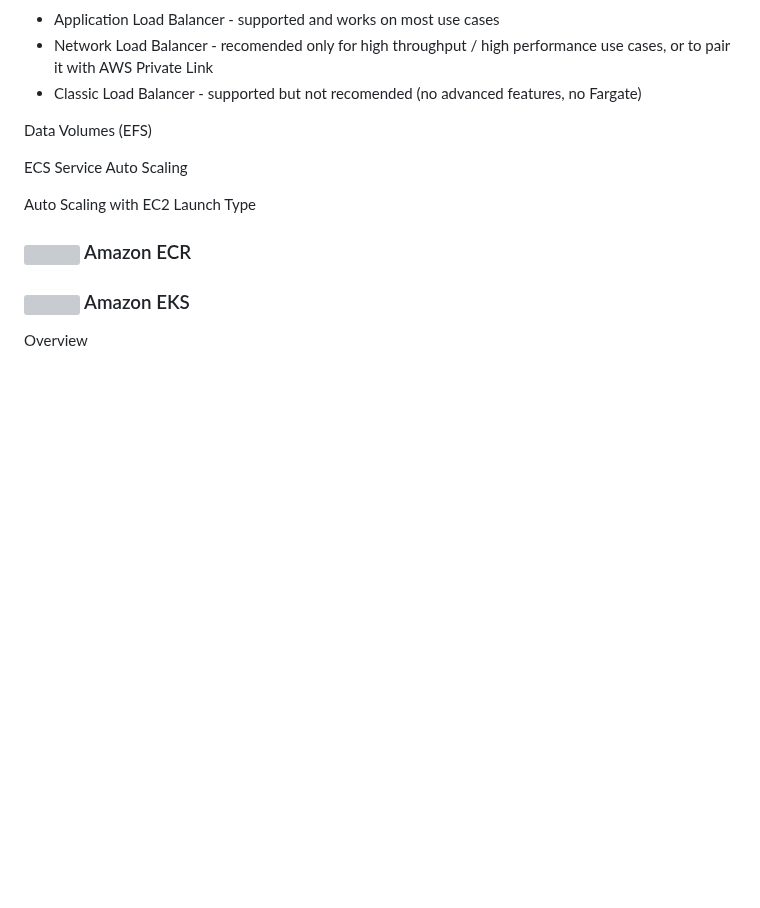
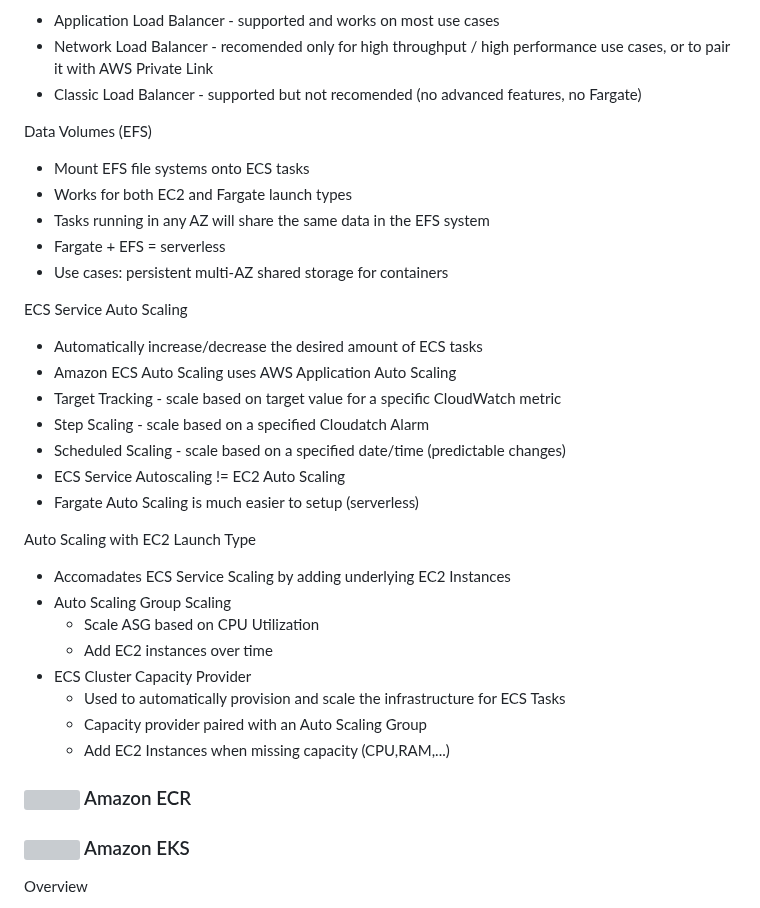
Before and after one commit to andymac-ai/aws-saa-c03, a Markdown page: README.md, the part around the change. Drawn GitHub-style; blank space fills up the shorter version; grey boxes are pictures that could not be loaded.

Commit message:
add ecs autoscaling

```diff
--- a/README.md
+++ b/README.md
@@ -2172,10 +2172,44 @@ Load Balancer Integrations
 </ul>
 
 Data Volumes (EFS)
+<ul>
+  <li>Mount EFS file systems onto ECS tasks</li>
+  <li>Works for both EC2 and Fargate launch types</li>
+  <li>Tasks running in any AZ will share the same data in the EFS system</li>
+  <li>Fargate + EFS = serverless</li>
+  <li>Use cases: persistent multi-AZ shared storage for containers</li>
+</ul>
 
 ECS Service Auto Scaling
+<ul>
+  <li>Automatically increase/decrease the desired amount of ECS tasks</li>
+  <li>Amazon ECS Auto Scaling uses AWS Application Auto Scaling</li>
+  <li>Target Tracking - scale based on target value for a specific CloudWatch metric</li>
+  <li>Step Scaling - scale based on a specified Cloudatch Alarm</li>
+  <li>Scheduled Scaling - scale based on a specified date/time (predictable changes)</li>
+  <li>ECS Service Autoscaling != EC2 Auto Scaling</li>
+  <li>Fargate Auto Scaling is much easier to setup (serverless)</li>
+</ul>
 
 Auto Scaling with EC2 Launch Type
+<ul>
+  <li>Accomadates ECS Service Scaling by adding underlying EC2 Instances</li>
+  <li>
+    Auto Scaling Group Scaling
+    <ul>
+      <li>Scale ASG based on CPU Utilization</li>
+      <li>Add EC2 instances over time</li>
+    </ul>
+  </li>
+  <li>
+    ECS Cluster Capacity Provider
+    <ul>
+      <li>Used to automatically provision and scale the infrastructure for ECS Tasks</li>
+      <li>Capacity provider paired with an Auto Scaling Group</li>
+      <li>Add EC2 Instances when missing capacity (CPU,RAM,...)</li>
+    </ul>
+  </li>
+</ul>
 
 ### <img src="https://github.com/cgrundman/aws-saa-c03/blob/main/icons/ECR.png" width="50"/> Amazon ECR
 
```
